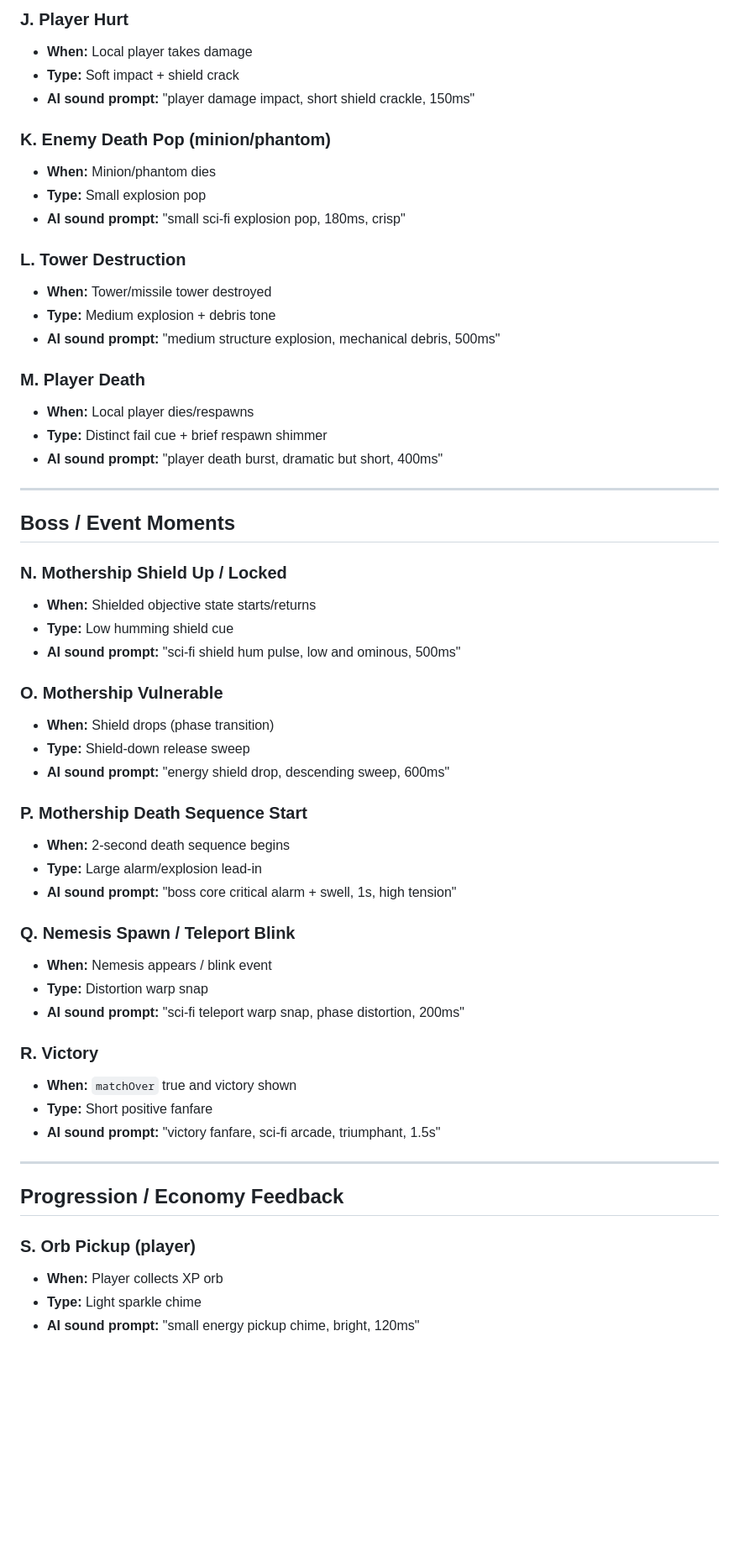
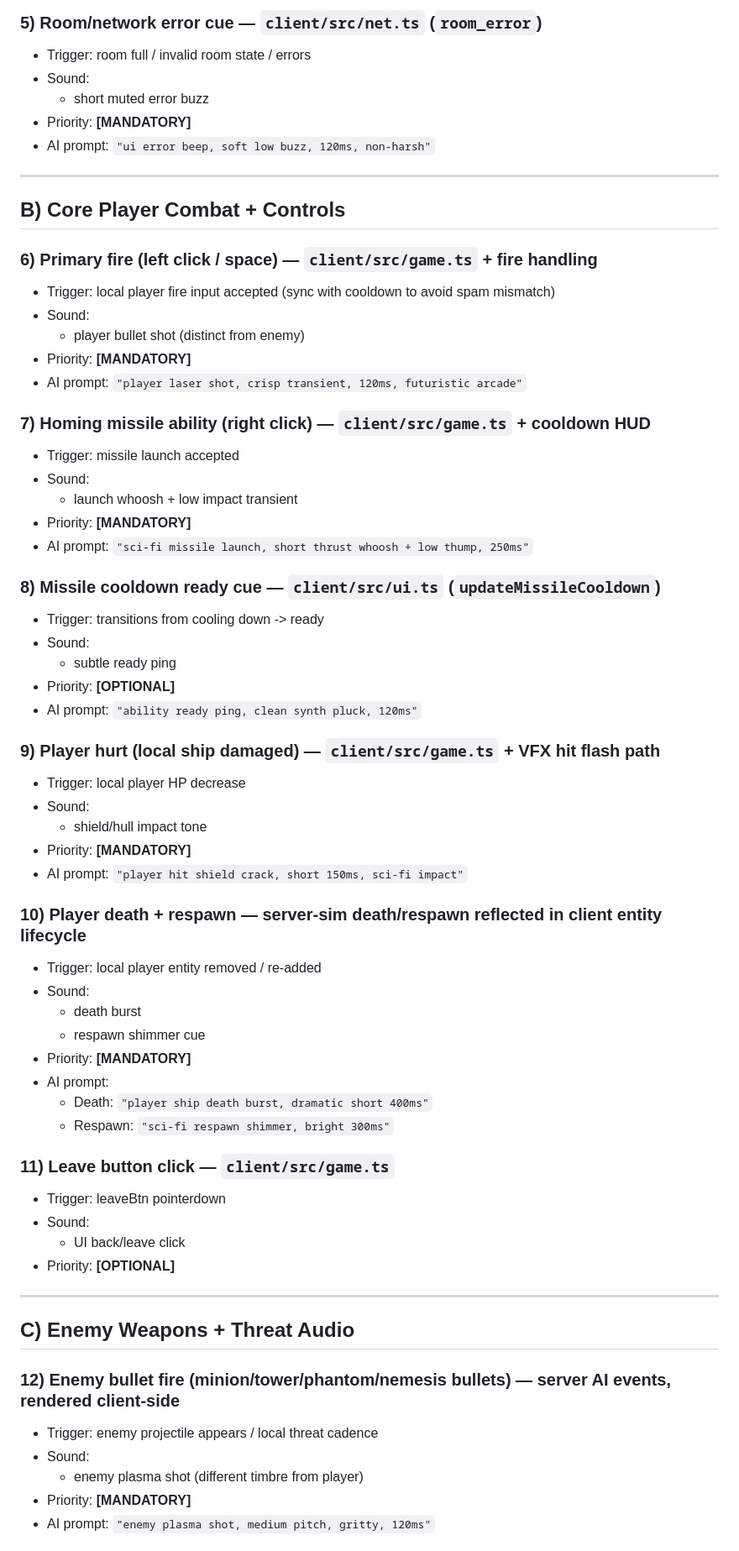
Before and after one commit to kfiggins/ai-bot-net-battle, a Markdown page: docs/SOUND_AND_MUSIC_PLAN.md, the part around one of its changes. Shown at 84% size. Rendered like a GitHub page; blank space fills up the shorter version.

Commit message:
docs: expand sound plan into exhaustive event-by-event audio matrix

```diff
--- a/docs/SOUND_AND_MUSIC_PLAN.md
+++ b/docs/SOUND_AND_MUSIC_PLAN.md
@@ -60,59 +68,67 @@ Add audio in a way that improves game feel **without** adding major code complex
 
-### J. Player Hurt
-- **When:** Local player takes damage
-- **Type:** Soft impact + shield crack
-- **AI sound prompt:** "player damage impact, short shield crackle, 150ms"
-
-### K. Enemy Death Pop (minion/phantom)
-- **When:** Minion/phantom dies
-- **Type:** Small explosion pop
-- **AI sound prompt:** "small sci-fi explosion pop, 180ms, crisp"
-
-### L. Tower Destruction
-- **When:** Tower/missile tower destroyed
-- **Type:** Medium explosion + debris tone
-- **AI sound prompt:** "medium structure explosion, mechanical debris, 500ms"
-
-### M. Player Death
-- **When:** Local player dies/respawns
-- **Type:** Distinct fail cue + brief respawn shimmer
-- **AI sound prompt:** "player death burst, dramatic but short, 400ms"
+### 5) Room/network error cue — `client/src/net.ts` (`room_error`)
+- Trigger: room full / invalid room state / errors
+- Sound:
+  - short muted error buzz
+- Priority: **[MANDATORY]**
+- AI prompt: `"ui error beep, soft low buzz, 120ms, non-harsh"`
 
 ---
 
-## Boss / Event Moments
+## B) Core Player Combat + Controls
 
-### N. Mothership Shield Up / Locked
-- **When:** Shielded objective state starts/returns
-- **Type:** Low humming shield cue
-- **AI sound prompt:** "sci-fi shield hum pulse, low and ominous, 500ms"
+### 6) Primary fire (left click / space) — `client/src/game.ts` + fire handling
+- Trigger: local player fire input accepted (sync with cooldown to avoid spam mismatch)
+- Sound:
+  - player bullet shot (distinct from enemy)
+- Priority: **[MANDATORY]**
+- AI prompt: `"player laser shot, crisp transient, 120ms, futuristic arcade"`
 
-### O. Mothership Vulnerable
-- **When:** Shield drops (phase transition)
-- **Type:** Shield-down release sweep
-- **AI sound prompt:** "energy shield drop, descending sweep, 600ms"
+### 7) Homing missile ability (right click) — `client/src/game.ts` + cooldown HUD
+- Trigger: missile launch accepted
+- Sound:
+  - launch whoosh + low impact transient
+- Priority: **[MANDATORY]**
+- AI prompt: `"sci-fi missile launch, short thrust whoosh + low thump, 250ms"`
 
-### P. Mothership Death Sequence Start
-- **When:** 2-second death sequence begins
-- **Type:** Large alarm/explosion lead-in
-- **AI sound prompt:** "boss core critical alarm + swell, 1s, high tension"
+### 8) Missile cooldown ready cue — `client/src/ui.ts` (`updateMissileCooldown`)
+- Trigger: transitions from cooling down -> ready
+- Sound:
+  - subtle ready ping
+- Priority: **[OPTIONAL]**
+- AI prompt: `"ability ready ping, clean synth pluck, 120ms"`
 
-### Q. Nemesis Spawn / Teleport Blink
-- **When:** Nemesis appears / blink event
-- **Type:** Distortion warp snap
-- **AI sound prompt:** "sci-fi teleport warp snap, phase distortion, 200ms"
+### 9) Player hurt (local ship damaged) — `client/src/game.ts` + VFX hit flash path
+- Trigger: local player HP decrease
+- Sound:
+  - shield/hull impact tone
+- Priority: **[MANDATORY]**
+- AI prompt: `"player hit shield crack, short 150ms, sci-fi impact"`
 
-### R. Victory
-- **When:** `matchOver` true and victory shown
-- **Type:** Short positive fanfare
-- **AI sound prompt:** "victory fanfare, sci-fi arcade, triumphant, 1.5s"
+### 10) Player death + respawn — server-sim death/respawn reflected in client entity lifecycle
+- Trigger: local player entity removed / re-added
+- Sound:
+  - death burst
+  - respawn shimmer cue
+- Priority: **[MANDATORY]**
+- AI prompt:
+  - Death: `"player ship death burst, dramatic short 400ms"`
+  - Respawn: `"sci-fi respawn shimmer, bright 300ms"`
+
+### 11) Leave button click — `client/src/game.ts`
+- Trigger: leaveBtn pointerdown
+- Sound:
+  - UI back/leave click
+- Priority: **[OPTIONAL]**
 
 ---
 
-## Progression / Economy Feedback
+## C) Enemy Weapons + Threat Audio
 
-### S. Orb Pickup (player)
-- **When:** Player collects XP orb
-- **Type:** Light sparkle chime
-- **AI sound prompt:** "small energy pickup chime, bright, 120ms"
+### 12) Enemy bullet fire (minion/tower/phantom/nemesis bullets) — server AI events, rendered client-side
+- Trigger: enemy projectile appears / local threat cadence
+- Sound:
+  - enemy plasma shot (different timbre from player)
+- Priority: **[MANDATORY]**
+- AI prompt: `"enemy plasma shot, medium pitch, gritty, 120ms"`
 
```
Also changed, not shown: other parts of docs/SOUND_AND_MUSIC_PLAN.md (+223 -115 lines).
